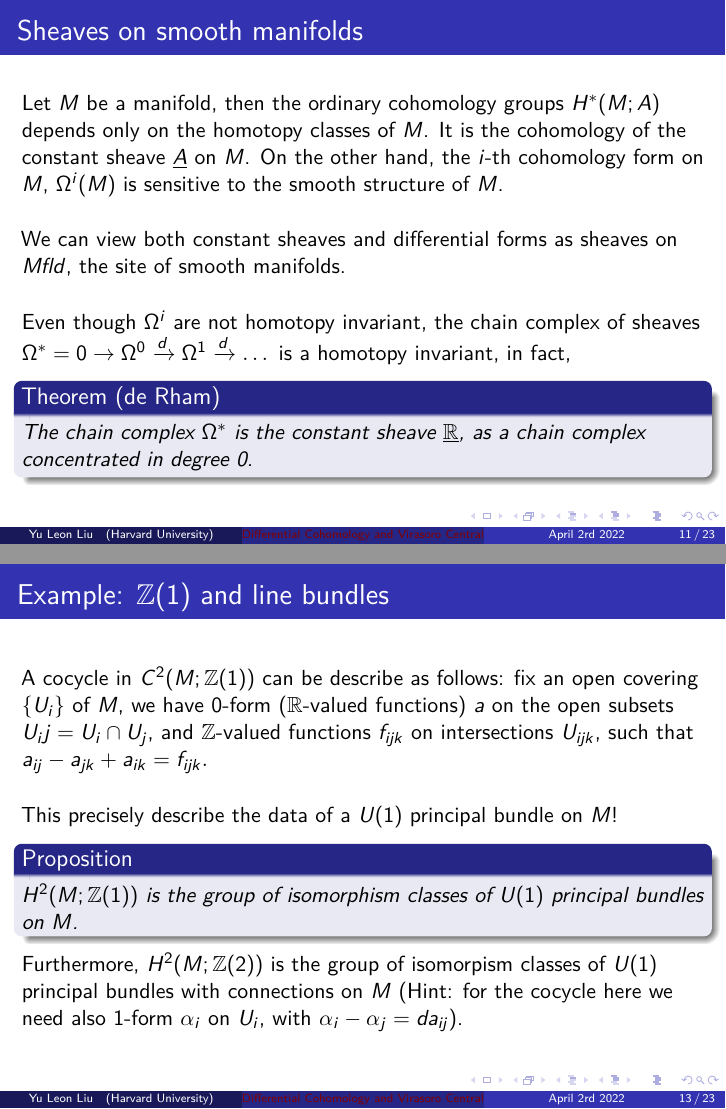
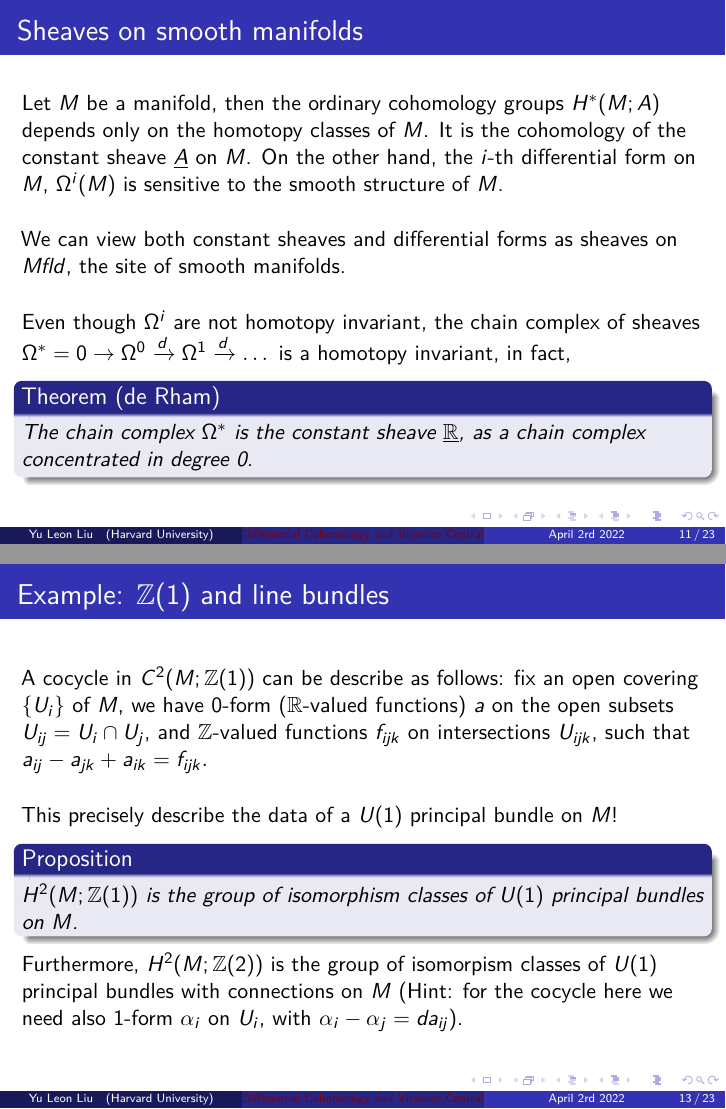
Before and after one commit to leon2k2k2k/Research-slides, LaTeX slides (GSTGC-2022.tex): pages 24 and 29 of 47, joined at a grey line. Compiled offline with pdfLaTeX.

Commit message:
edit errror

```diff
--- a/GSTGC-2022.tex
+++ b/GSTGC-2022.tex
@@ -218,7 +218,7 @@ for $\gamma_1, \gamma_2 \in \Diff$, viewed as morphisms $S^1 \to S^1$.
     Let $M$ be a manifold, then the ordinary cohomology groups  $H^*(M; A)$ depends
     only on the homotopy classes of $M$. It is the cohomology of the constant sheave
     $\underline{A}$ on $M$.
-    On the other hand, the $i$-th cohomology form on $M$, $\Omega^i(M)$ is sensitive
+    On the other hand, the $i$-th differential form on $M$, $\Omega^i(M)$ is sensitive
     to the smooth structure of $M$. \pause \vspace{5mm}
 
     We can view both constant sheaves and
```
Also changed, not shown: GSTGC-2022.pdf, GSTGC-2022.tex (2 more changed lines), 1 other file.
